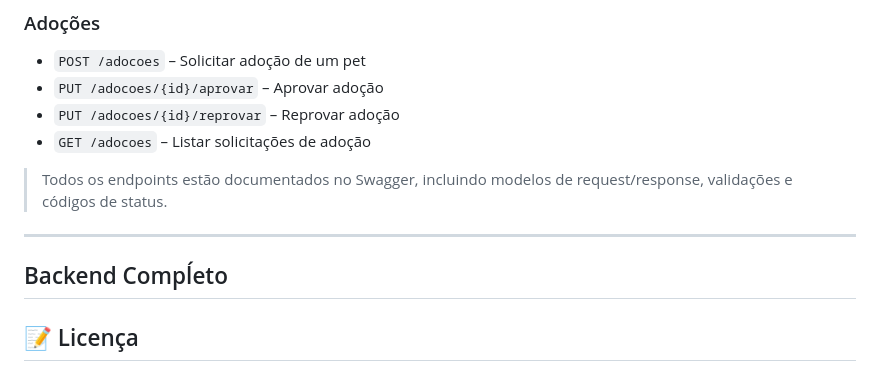
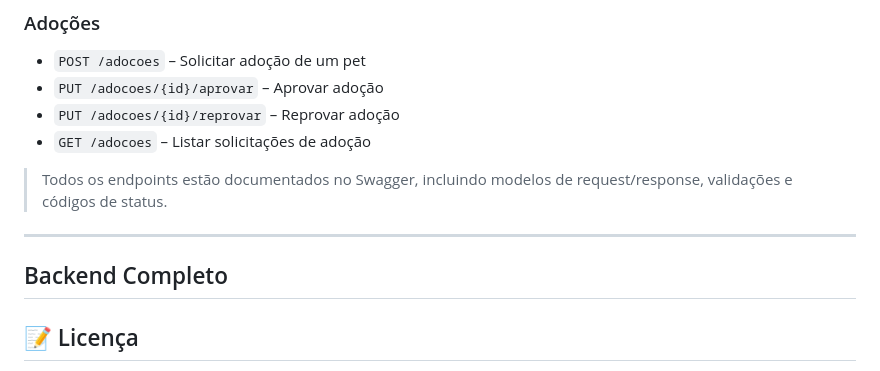
Before and after one commit to MartnsDev/PetHub, a Markdown page: README.md, the part around the change. Drawn GitHub-style.

```diff
--- a/README.md
+++ b/README.md
@@ -106,7 +106,7 @@ http://localhost:8080/swagger-ui/index.html
 > Todos os endpoints estão documentados no Swagger, incluindo modelos de request/response, validações e códigos de status.
 
 ---
-Backend Compĺeto
+Backend Completo
 ---
 
 ## 📝 Licença
```
